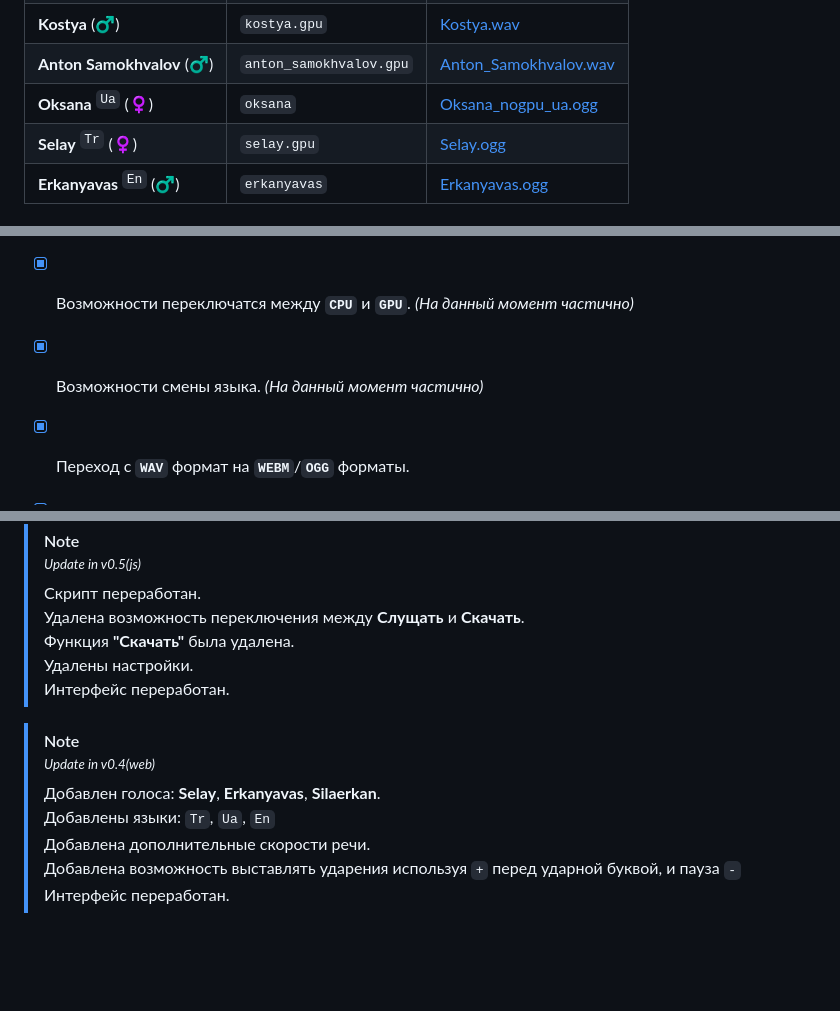
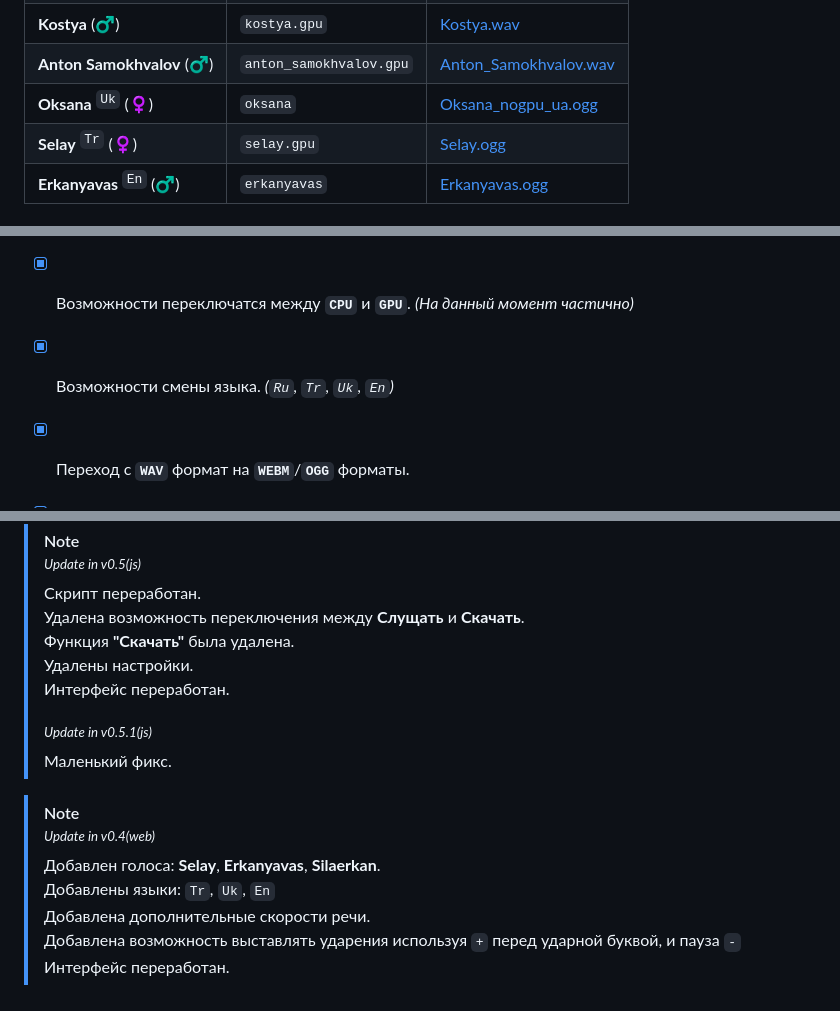
Before and after one commit to Alkohole/machine-reading-text, a Markdown page: README.md, 3 parts joined by grey strips. Rendered like a GitHub page; blank space fills up the shorter version.

```diff
--- a/README.md
+++ b/README.md
@@ -78,7 +78,7 @@ _В качестве примера для голоса служит глава
 | **Kolya** (♂) | `kolya.gpu` |[Kolya.wav](https://github.com/Alkohole/machine-reading-text/raw/main/examples/Kolya.wav)|
 | **Kostya** (♂) | `kostya.gpu` |[Kostya.wav](https://github.com/Alkohole/machine-reading-text/raw/main/examples/Kostya.wav)|
 | **Anton Samokhvalov** (♂) | `anton_samokhvalov.gpu` |[Anton_Samokhvalov.wav](https://github.com/Alkohole/machine-reading-text/raw/main/examples/Anton_Samokhvalov.wav)|
-| **Oksana** <sup>`Ua`</sup> (♀) | `oksana` | [Oksana_nogpu_ua.ogg](https://github.com/Alkohole/machine-reading-text/raw/main/examples/Oksana_nogpu_ua.ogg) |
+| **Oksana** <sup>`Uk`</sup> (♀) | `oksana` | [Oksana_nogpu_ua.ogg](https://github.com/Alkohole/machine-reading-text/raw/main/examples/Oksana_nogpu_ua.ogg) |
 | **Selay** <sup>`Tr`</sup> (♀) | `selay.gpu` | [Selay.ogg](https://github.com/Alkohole/machine-reading-text/raw/main/examples/Selay.ogg) |
 | **Erkanyavas** <sup>`En`</sup> (♂) | `erkanyavas` | [Erkanyavas.ogg](https://github.com/Alkohole/machine-reading-text/raw/main/examples/Erkanyavas.ogg) |
 
@@ -113,7 +113,7 @@ _В качестве примера для голоса служит глава
 - [ ] Кэштрование параметров селектора. _(память)_
 - [ ] Настройки, позиционирование окна расширения и плавающее окно.
 - [x] Возможности переключатся между **`CPU`** и **`GPU`**. _(На данный момент частично)_
-- [x] Возможности смены языка. _(На данный момент частично)_
+- [x] Возможности смены языка. _(`Ru`, `Tr`, `Uk`, `En`)_
 - [x] Переход с **`WAV`** формат на **`WEBM`**/**`OGG`** форматы.
 - [x] Возможность менять скорость.
 - [x] Возможность менять эмоции.
@@ -153,12 +153,15 @@ _В качестве примера для голоса служит глава
 > Удалена возможность переключения между **Слущать** и **Скачать**. <br>
 > Функция **"Скачать"** была удалена. <br>
 > Удалены настройки. <br>
-> Интерфейс переработан.
+> Интерфейс переработан. <br>
+> <br>
+> <sup>_Update in v0.5.1(js)_</sup> <br>
+> Маленький фикс.
 
 > [!NOTE]
 > <sup>_Update in v0.4(web)_</sup> <br>
 > Добавлен голоса: **Selay**, **Erkanyavas**, **Silaerkan**. <br>
-> Добавлены языки: `Tr`, `Ua`, `En` <br>
+> Добавлены языки: `Tr`, `Uk`, `En` <br>
 > Добавлена дополнительные скорости речи. <br>
 > Добавлена возможность выставлять ударения используя `+` перед ударной буквой, и пауза `-` <br>
 > Интерфейс переработан.
```
